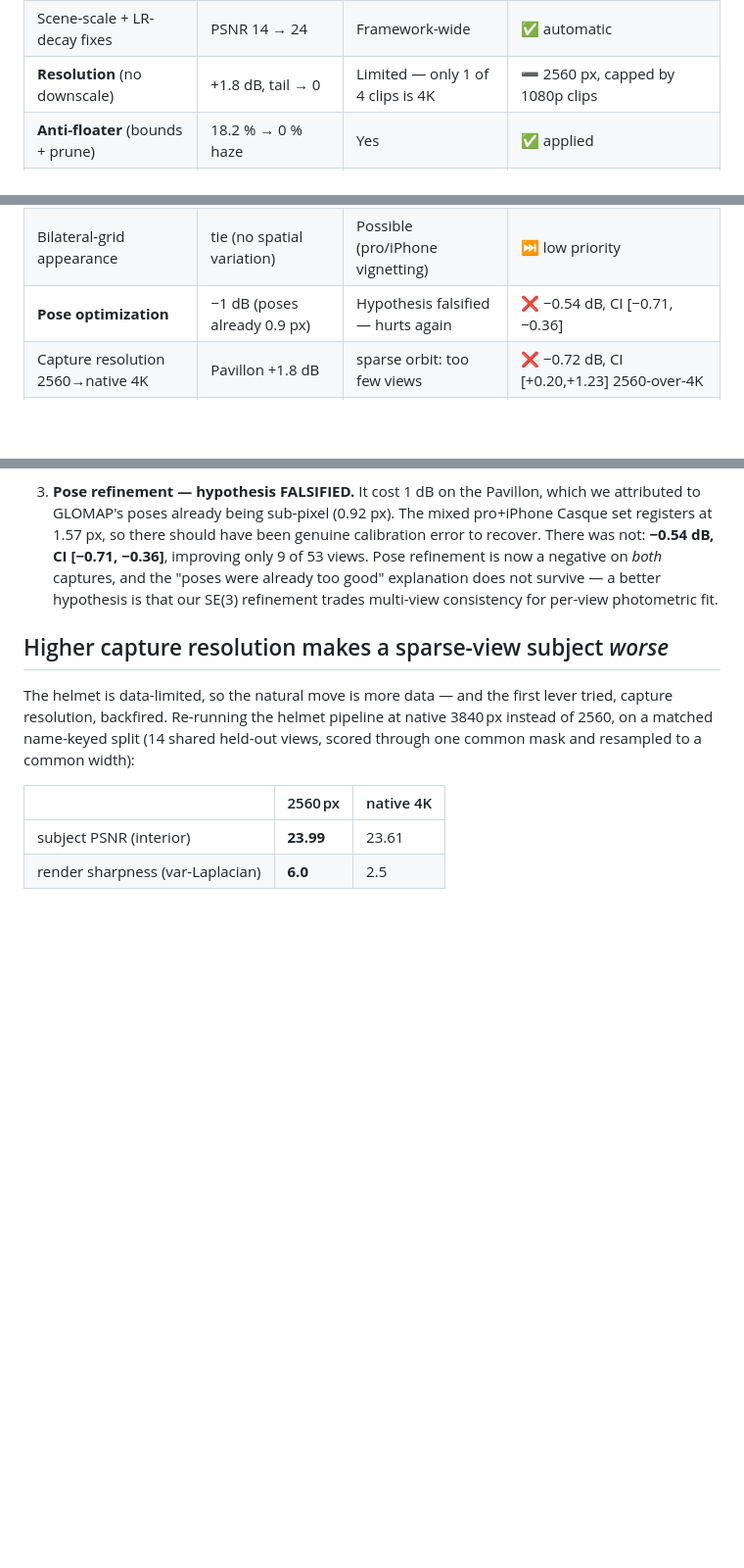
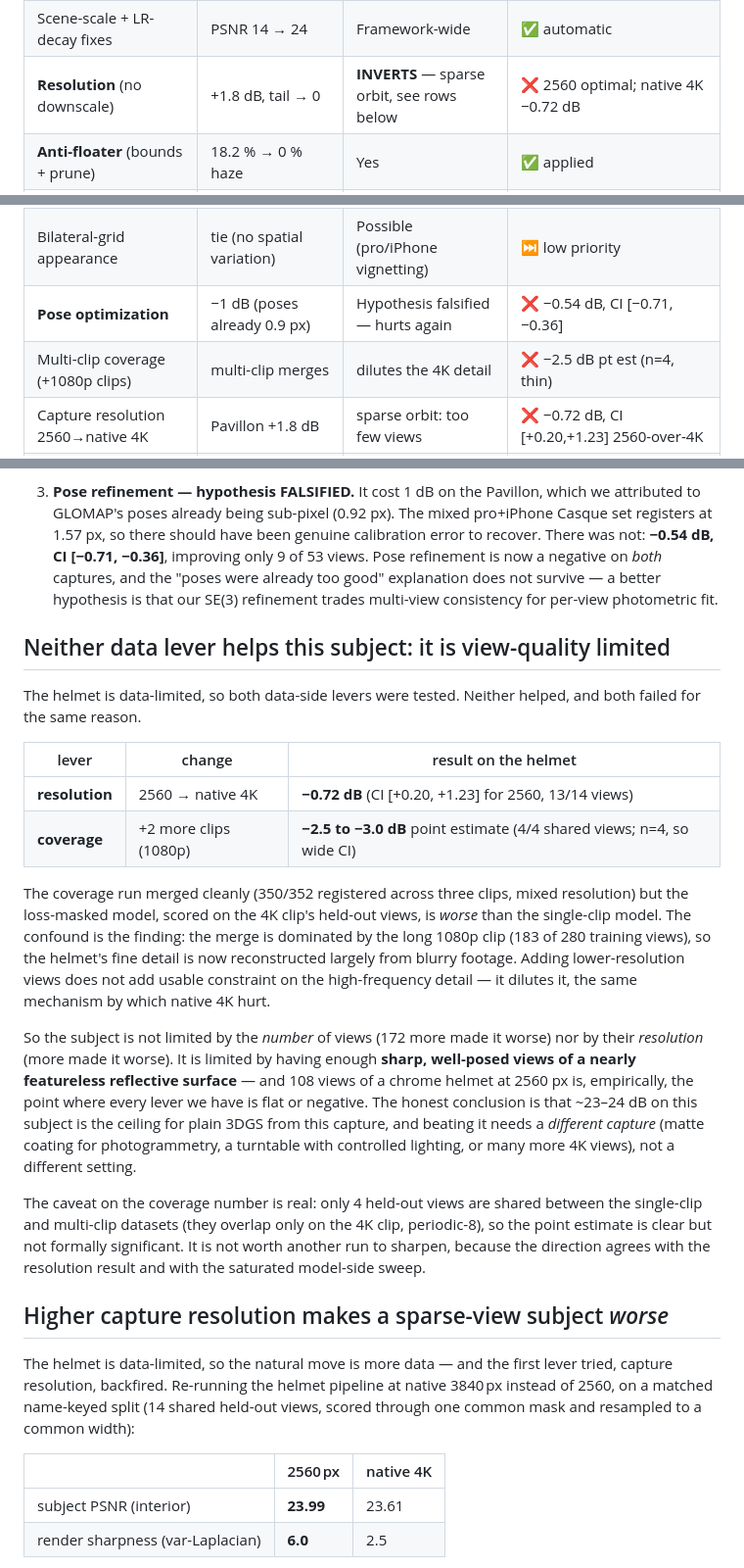
Before and after one commit to Adrikinart/Pavillong3DGS, a Markdown page: docs/technique_transfer.md, 3 parts joined by grey strips. Shown at 98% size. Drawn GitHub-style; blank space fills up the shorter version.

```diff
--- a/docs/technique_transfer.md
+++ b/docs/technique_transfer.md
@@ -12,7 +12,7 @@ does not help · ⏭️ deliberately skipped.
 |---|---|---|---|
 | **GLOMAP** global SfM | 181/193 vs 82 (incremental) | High — 4 clips, two cameras | ✅ 533/536 @ 1.57 px |
 | Scene-scale + LR-decay fixes | PSNR 14 → 24 | Framework-wide | ✅ automatic |
-| **Resolution** (no downscale) | +1.8 dB, tail → 0 | Limited — only 1 of 4 clips is 4K | ➖ 2560 px, capped by 1080p clips |
+| **Resolution** (no downscale) | +1.8 dB, tail → 0 | **INVERTS** — sparse orbit, see rows below | ❌ 2560 optimal; native 4K −0.72 dB |
 | **Anti-floater** (bounds + prune) | 18.2 % → 0 % haze | Yes | ✅ applied |
 | **Depth prior** (DepthAnything-v2) | nearly free (0.26 dB) | Assumed "low impact" — **wrong** | ❌ **hurts: −0.89 dB**, CI [+0.28, +1.51] off−on |
 | **Capacity** sweep | 375 k optimal (*less is more*) | **INVERTS** — an orbit is not sparse-view | ✅ **6 M** optimal (**16×** the Pavillon) |
@@ -21,6 +21,7 @@ does not help · ⏭️ deliberately skipped.
 | **Appearance embeddings** | unlocks multi-clip (+3 dB) | Multi-clip only | ✅ multi-clip · ❌ single-clip tie (−0.09 dB, CI [−0.60, +0.41]) |
 | Bilateral-grid appearance | tie (no spatial variation) | Possible (pro/iPhone vignetting) | ⏭️ low priority |
 | **Pose optimization** | −1 dB (poses already 0.9 px) | Hypothesis falsified — hurts again | ❌ −0.54 dB, CI [−0.71, −0.36] |
+| Multi-clip coverage (+1080p clips) | multi-clip merges | dilutes the 4K detail | ❌ −2.5 dB pt est (n=4, thin) |
 | Capture resolution 2560→native 4K | Pavillon +1.8 dB | sparse orbit: too few views | ❌ −0.72 dB, CI [+0.20,+1.23] 2560-over-4K |
 | Specular head (reflection SH) | n/a | chrome is worst class (−1.9 dB) | ❌ tie overall, chrome slightly worse |
 | **2DGS** surface backend | FAILED, 13 dB (single-sided) | **Works** — a real orbit supplies the normals | ✅ parity w/ 3DGS, `dist_lambda=0` |
@@ -148,6 +149,37 @@ safe to assume and are being measured rather than copied:
    views. Pose refinement is now a negative on *both* captures, and the "poses were
    already too good" explanation does not survive — a better hypothesis is that our
    SE(3) refinement trades multi-view consistency for per-view photometric fit.
+
+## Neither data lever helps this subject: it is view-quality limited
+
+The helmet is data-limited, so both data-side levers were tested. Neither helped, and both
+failed for the same reason.
+
+| lever | change | result on the helmet |
+|---|---|---|
+| **resolution** | 2560 → native 4K | **−0.72 dB** (CI [+0.20, +1.23] for 2560, 13/14 views) |
+| **coverage** | +2 more clips (1080p) | **−2.5 to −3.0 dB** point estimate (4/4 shared views; n=4, so wide CI) |
+
+The coverage run merged cleanly (350/352 registered across three clips, mixed resolution)
+but the loss-masked model, scored on the 4K clip's held-out views, is *worse* than the
+single-clip model. The confound is the finding: the merge is dominated by the long 1080p
+clip (183 of 280 training views), so the helmet's fine detail is now reconstructed largely
+from blurry footage. Adding lower-resolution views does not add usable constraint on the
+high-frequency detail — it dilutes it, the same mechanism by which native 4K hurt.
+
+So the subject is not limited by the *number* of views (172 more made it worse) nor by
+their *resolution* (more made it worse). It is limited by having enough **sharp, well-posed
+views of a nearly featureless reflective surface** — and 108 views of a chrome helmet at
+2560 px is, empirically, the point where every lever we have is flat or negative. The honest
+conclusion is that ~23–24 dB on this subject is the ceiling for plain 3DGS from this capture,
+and beating it needs a *different capture* (matte coating for photogrammetry, a turntable
+with controlled lighting, or many more 4K views), not a different setting.
+
+The caveat on the coverage number is real: only 4 held-out views are shared between the
+single-clip and multi-clip datasets (they overlap only on the 4K clip, periodic-8), so the
+point estimate is clear but not formally significant. It is not worth another run to
+sharpen, because the direction agrees with the resolution result and with the saturated
+model-side sweep.
 
 ## Higher capture resolution makes a sparse-view subject *worse*
 
```
Also changed, not shown: README.md (+17 -7 lines).
